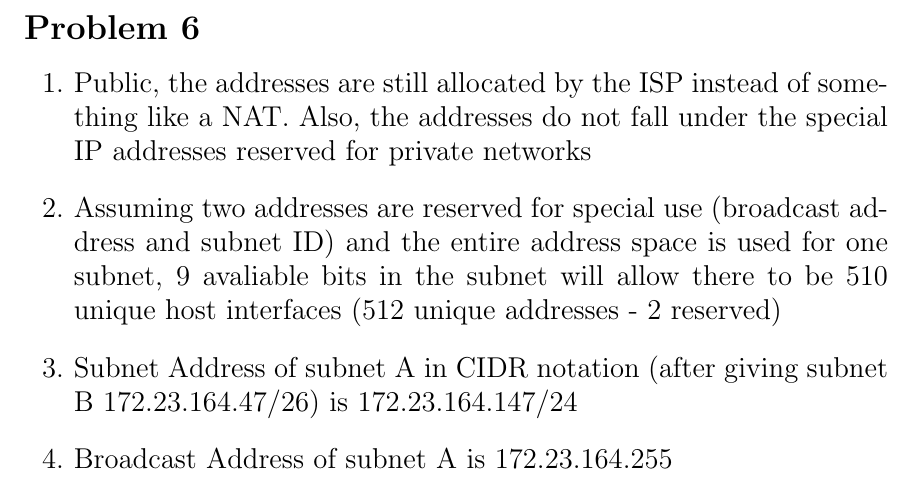
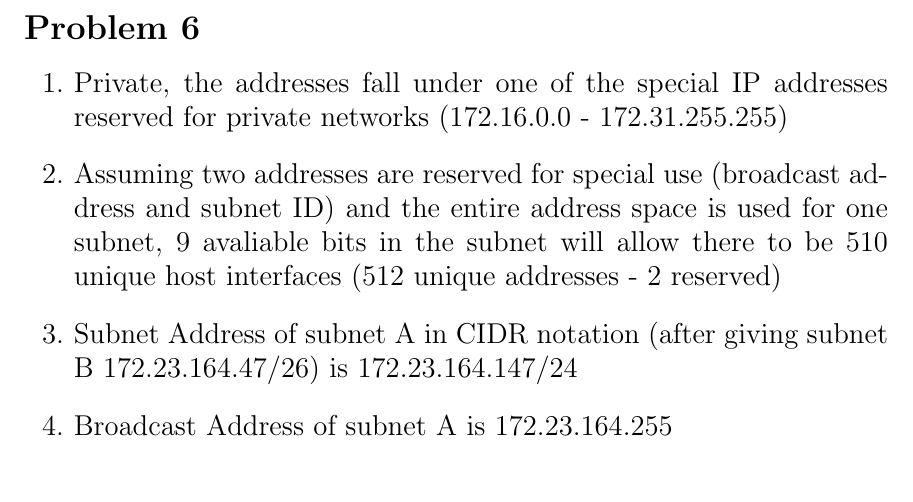
Before and after one commit to mitchhit234/FA2020, a LaTeX problem sheet (assignments/networks/test1.tex): part of page 4 of 4, cut so that both start at the same text. Compiled offline with pdfLaTeX.

Commit message:
lazy git commit

```diff
--- a/assignments/networks/test1.tex
+++ b/assignments/networks/test1.tex
@@ -82,7 +82,7 @@ Examples of protocols in each layer:
 
 \subsection*{Problem 6}
 \begin{enumerate}
-\item Public, the addresses are still allocated by the ISP instead of something like a NAT. Also, the addresses do not fall under the special IP addresses reserved for private networks
+\item Private, the addresses fall under one of the special IP addresses reserved for private networks (172.16.0.0 - 172.31.255.255)
 \item Assuming two addresses are reserved for special use (broadcast address and subnet ID) and the entire address space is used for one subnet, 9 avaliable bits in the subnet will allow there to be 510 unique host interfaces (512 unique addresses - 2 reserved)
 \item Subnet Address of subnet A in CIDR notation (after giving subnet B 172.23.164.47/26) is 172.23.164.147/24
 \item Broadcast Address of subnet A is 172.23.164.255
```
Also changed, not shown: assignments/networks/test1.pdf.
